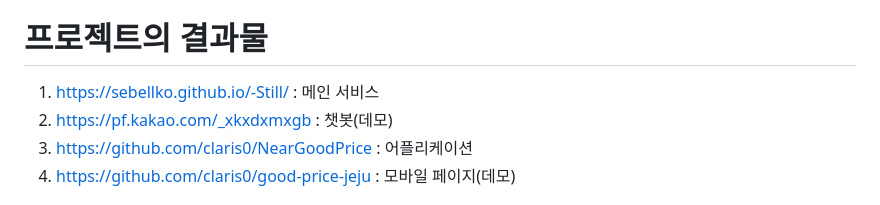
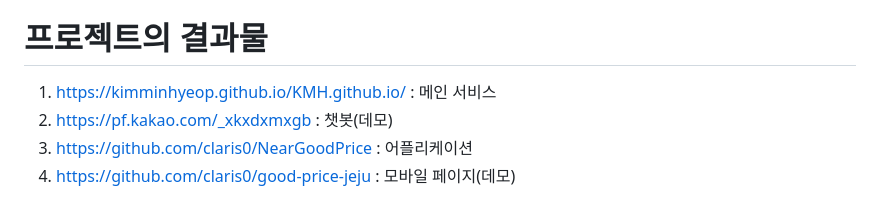
Before and after one commit to kimminhyeop/mygit, a Markdown page: README.md, the part around the change. Drawn GitHub-style.

```diff
--- a/README.md
+++ b/README.md
@@ -8,7 +8,7 @@
 
 # 프로젝트의 결과물
 
-1. https://sebellko.github.io/-Still/ : 메인 서비스
+1. https://kimminhyeop.github.io/KMH.github.io/ : 메인 서비스
 2. https://pf.kakao.com/_xkxdxmxgb : 챗봇(데모)
 3. https://github.com/claris0/NearGoodPrice : 어플리케이션
 4. https://github.com/claris0/good-price-jeju : 모바일 페이지(데모)
```
